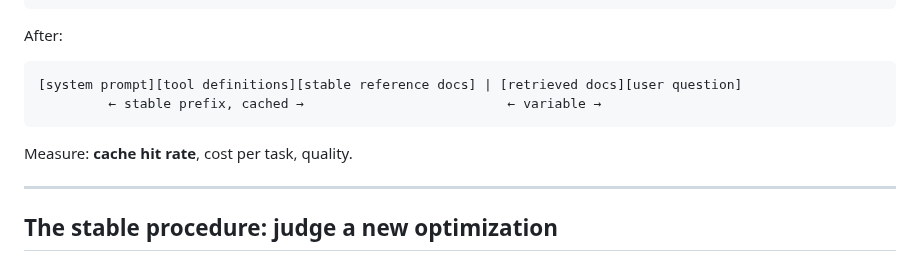
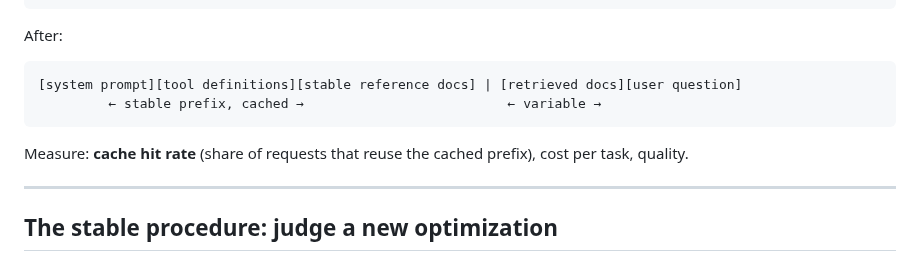
Before and after one commit to kcoconnor/ai-engineer-course, a Markdown page: slides/m4-s4-efficiency-frontier-capstone.md, the part around the change. Drawn GitHub-style.

Commit message:
loop(r2-s4): cache hit rate used without a gloss -> add inline gloss in worked example

````diff
--- a/slides/m4-s4-efficiency-frontier-capstone.md
+++ b/slides/m4-s4-efficiency-frontier-capstone.md
@@ -136,7 +136,7 @@ After:
          ← stable prefix, cached →                          ← variable →
 ```
 
-Measure: **cache hit rate**, cost per task, quality.
+Measure: **cache hit rate** (share of requests that reuse the cached prefix), cost per task, quality.
 
 <!--
 Point out the security question from the procedure: is the cache shared across users or tenants? Check your provider's isolation guarantees.
````
